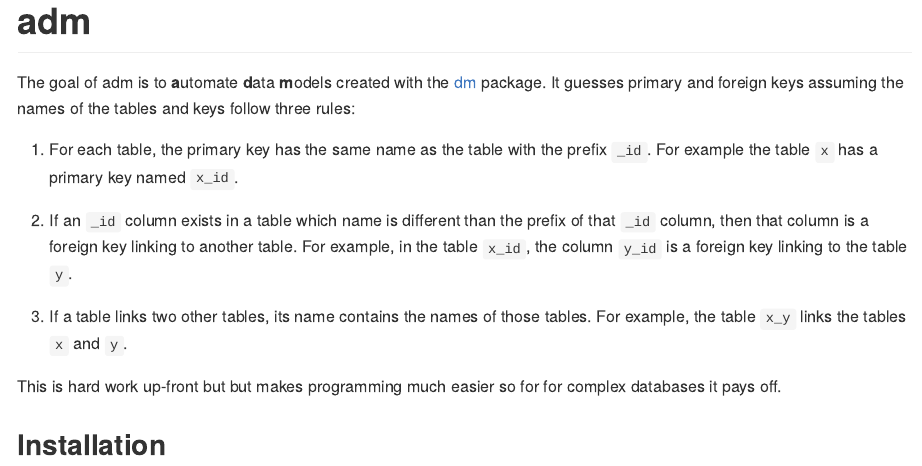
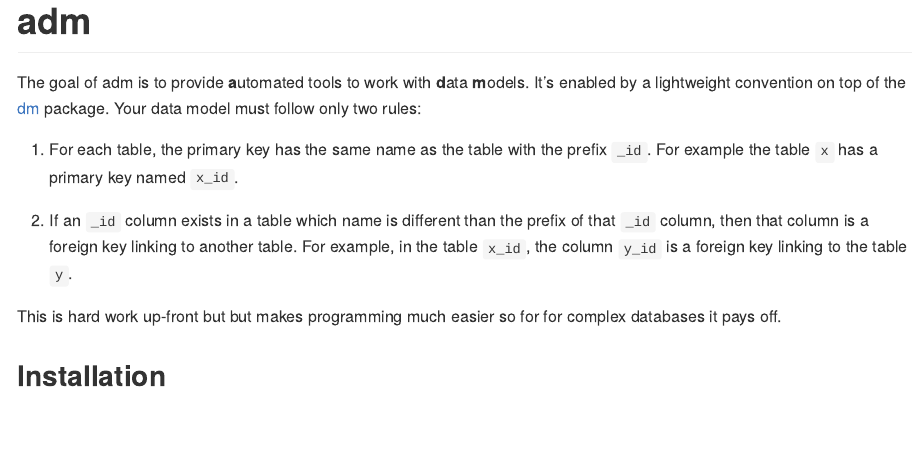
Before and after one commit to maurolepore/adm, an R Markdown document (README.Rmd): the page in a window 1100 px wide, from its top. The pictures show the output file README.md that the author committed with the source, drawn offline in the style of GitHub.

Commit message:
Reword goal
Closes #3

```diff
--- a/README.Rmd
+++ b/README.Rmd
@@ -18,9 +18,10 @@
 <!-- badges: start -->
 <!-- badges: end -->
 
-The goal of adm is to **a**utomate **d**ata **m**odels created with the
-[dm](https://CRAN.R-project.org/package=dm) package. It guesses primary and
-foreign keys assuming the names of the tables and keys follow three rules:
+The goal of adm is to provide **a**utomated tools to work with **d**ata
+**m**odels. It's enabled by a lightweight convention on top of the
+[dm](https://CRAN.R-project.org/package=dm) package. Your data model must
+follow only two rules:
 
 1. For each table, the primary key has the same name as the table with the
 prefix `_id`. For example the table `x` has a primary key named `x_id`.
@@ -29,9 +30,6 @@
 of that `_id` column, then that column is a foreign key linking to another
 table. For example, in the table `x_id`, the column `y_id` is a foreign key
 linking to the table `y`.
-
-3. If a table links two other tables, its name contains the names of those
-tables. For example, the table `x_y` links the tables `x` and `y`.
 
 This is hard work up-front but but makes programming much easier so for for
 complex databases it pays off.
```
Also changed, not shown: README.md.
